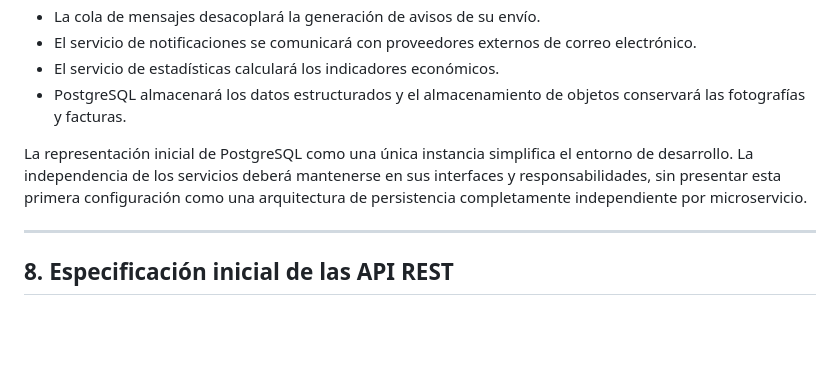
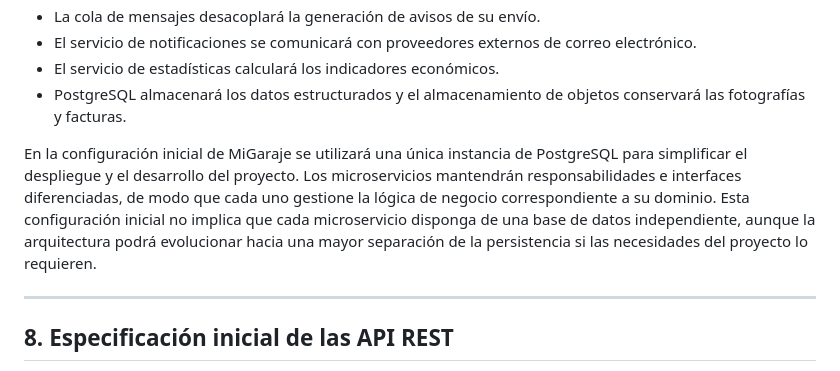
Before and after one commit to MercheLorenzo/MiGaraje, a Markdown page: README.md, the part around the change. Rendered like a GitHub page; blank space fills up the shorter version.

```diff
--- a/README.md
+++ b/README.md
@@ -428,7 +428,7 @@ flowchart TB
 - El servicio de estadísticas calculará los indicadores económicos.
 - PostgreSQL almacenará los datos estructurados y el almacenamiento de objetos conservará las fotografías y facturas.
 
-La representación inicial de PostgreSQL como una única instancia simplifica el entorno de desarrollo. La independencia de los servicios deberá mantenerse en sus interfaces y responsabilidades, sin presentar esta primera configuración como una arquitectura de persistencia completamente independiente por microservicio.
+En la configuración inicial de MiGaraje se utilizará una única instancia de PostgreSQL para simplificar el despliegue y el desarrollo del proyecto. Los microservicios mantendrán responsabilidades e interfaces diferenciadas, de modo que cada uno gestione la lógica de negocio correspondiente a su dominio. Esta configuración inicial no implica que cada microservicio disponga de una base de datos independiente, aunque la arquitectura podrá evolucionar hacia una mayor separación de la persistencia si las necesidades del proyecto lo requieren.
 
 ---
 
```
